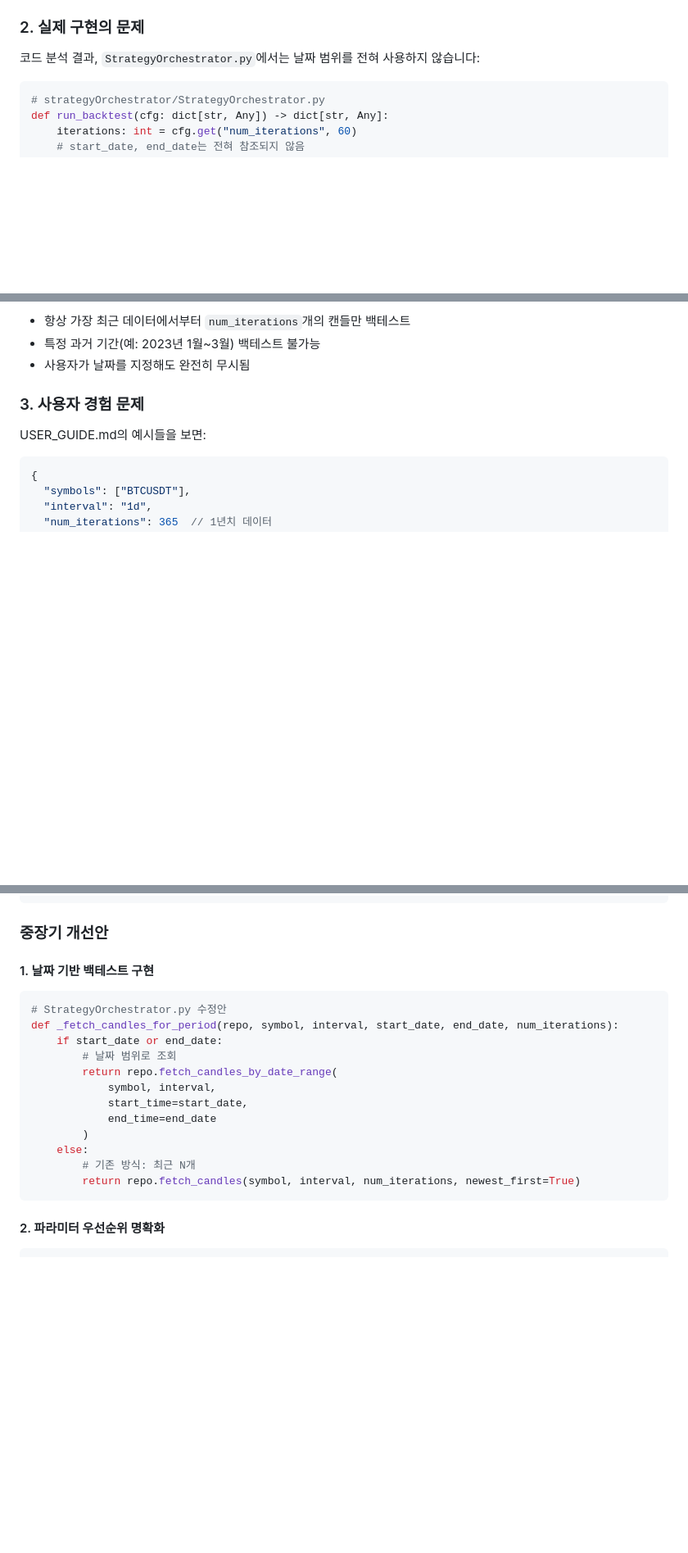
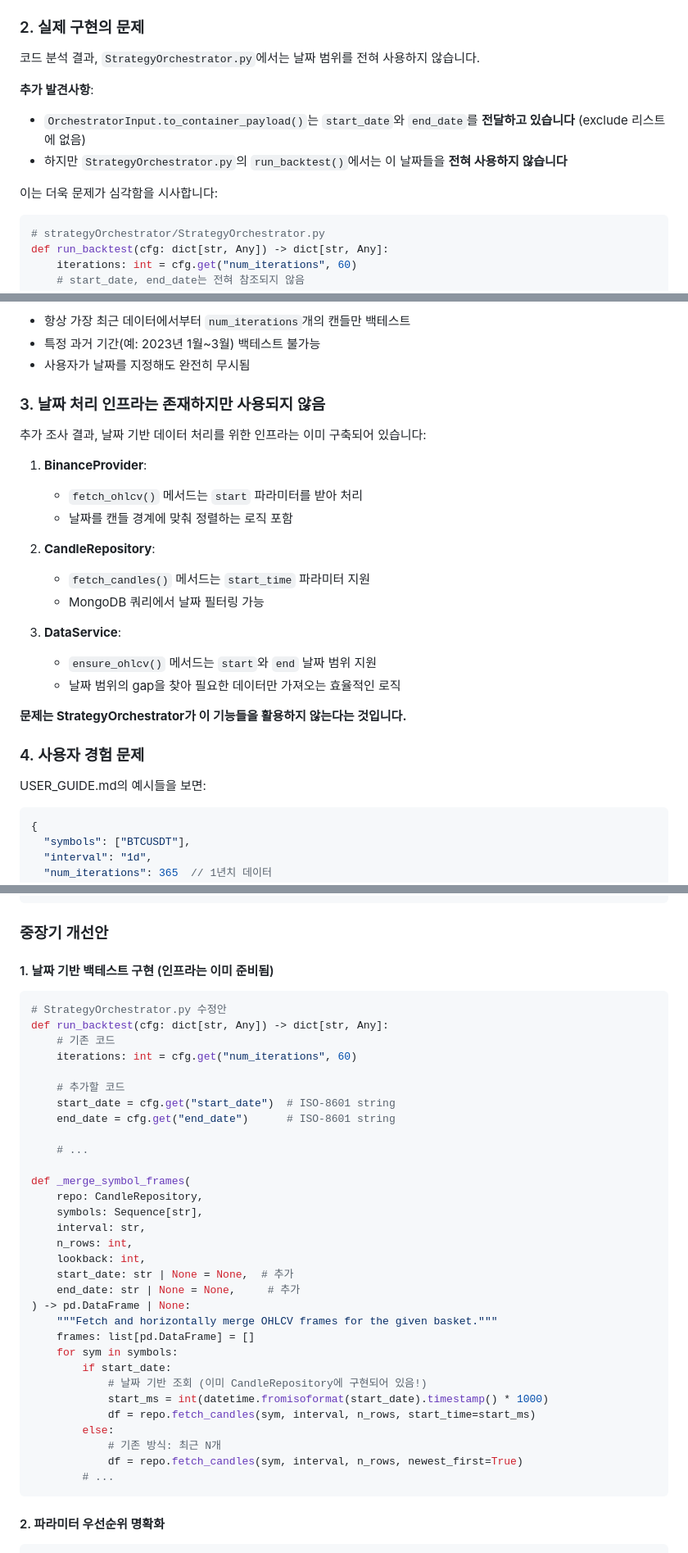
Before and after one commit to kimseunghyun-kr/binanceTradingBot, a Markdown page: docs/logs/BACKTEST_DATE_RANGE_ISSUE.md, 3 parts joined by grey strips. Shown: that part at 82% size. Drawn GitHub-style; blank space fills up the shorter version.

````diff
--- a/docs/logs/BACKTEST_DATE_RANGE_ISSUE.md
+++ b/docs/logs/BACKTEST_DATE_RANGE_ISSUE.md
@@ -32,7 +32,13 @@ class OrchestratorInput(BaseModel):
 
 ### 2. 실제 구현의 문제
 
-코드 분석 결과, `StrategyOrchestrator.py`에서는 날짜 범위를 전혀 사용하지 않습니다:
+코드 분석 결과, `StrategyOrchestrator.py`에서는 날짜 범위를 전혀 사용하지 않습니다.
+
+**추가 발견사항**:
+- `OrchestratorInput.to_container_payload()`는 `start_date`와 `end_date`를 **전달하고 있습니다** (exclude 리스트에 없음)
+- 하지만 `StrategyOrchestrator.py`의 `run_backtest()`에서는 이 날짜들을 **전혀 사용하지 않습니다**
+
+이는 더욱 문제가 심각함을 시사합니다:
 
 ```python
 # strategyOrchestrator/StrategyOrchestrator.py
@@ -55,7 +61,25 @@ def _proposals_for_job(...):
 - 특정 과거 기간(예: 2023년 1월~3월) 백테스트 불가능
 - 사용자가 날짜를 지정해도 완전히 무시됨
 
-### 3. 사용자 경험 문제
+### 3. 날짜 처리 인프라는 존재하지만 사용되지 않음
+
+추가 조사 결과, 날짜 기반 데이터 처리를 위한 인프라는 이미 구축되어 있습니다:
+
+1. **BinanceProvider**:
+   - `fetch_ohlcv()` 메서드는 `start` 파라미터를 받아 처리
+   - 날짜를 캔들 경계에 맞춰 정렬하는 로직 포함
+
+2. **CandleRepository**:
+   - `fetch_candles()` 메서드는 `start_time` 파라미터 지원
+   - MongoDB 쿼리에서 날짜 필터링 가능
+
+3. **DataService**:
+   - `ensure_ohlcv()` 메서드는 `start`와 `end` 날짜 범위 지원
+   - 날짜 범위의 gap을 찾아 필요한 데이터만 가져오는 효율적인 로직
+
+**문제는 StrategyOrchestrator가 이 기능들을 활용하지 않는다는 것입니다.**
+
+### 4. 사용자 경험 문제
 
 USER_GUIDE.md의 예시들을 보면:
 ```json
@@ -95,21 +119,40 @@ if start_date or end_date:
 
 ### 중장기 개선안
 
-#### 1. 날짜 기반 백테스트 구현
+#### 1. 날짜 기반 백테스트 구현 (인프라는 이미 준비됨)
 
 ```python
 # StrategyOrchestrator.py 수정안
-def _fetch_candles_for_period(repo, symbol, interval, start_date, end_date, num_iterations):
-    if start_date or end_date:
-        # 날짜 범위로 조회
-        return repo.fetch_candles_by_date_range(
-            symbol, interval,
-            start_time=start_date,
-            end_time=end_date
-        )
-    else:
-        # 기존 방식: 최근 N개
-        return repo.fetch_candles(symbol, interval, num_iterations, newest_first=True)
+def run_backtest(cfg: dict[str, Any]) -> dict[str, Any]:
+    # 기존 코드
+    iterations: int = cfg.get("num_iterations", 60)
+
+    # 추가할 코드
+    start_date = cfg.get("start_date")  # ISO-8601 string
+    end_date = cfg.get("end_date")      # ISO-8601 string
+
+    # ...
+
+def _merge_symbol_frames(
+    repo: CandleRepository,
+    symbols: Sequence[str],
+    interval: str,
+    n_rows: int,
+    lookback: int,
+    start_date: str | None = None,  # 추가
+    end_date: str | None = None,     # 추가
+) -> pd.DataFrame | None:
+    """Fetch and horizontally merge OHLCV frames for the given basket."""
+    frames: list[pd.DataFrame] = []
+    for sym in symbols:
+        if start_date:
+            # 날짜 기반 조회 (이미 CandleRepository에 구현되어 있음!)
+            start_ms = int(datetime.fromisoformat(start_date).timestamp() * 1000)
+            df = repo.fetch_candles(sym, interval, n_rows, start_time=start_ms)
+        else:
+            # 기존 방식: 최근 N개
+            df = repo.fetch_candles(sym, interval, n_rows, newest_first=True)
+        # ...
 ```
 
 #### 2. 파라미터 우선순위 명확화
````
Also changed, not shown: other parts of docs/logs/BACKTEST_DATE_RANGE_ISSUE.md (+9 -5 lines).
